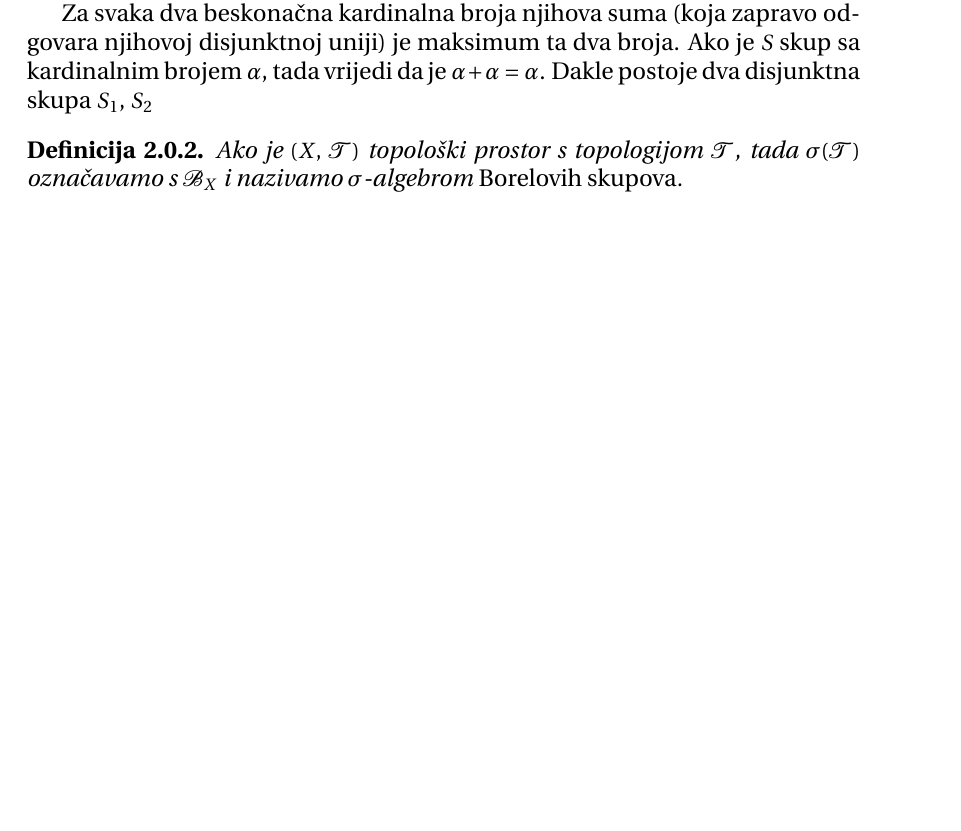
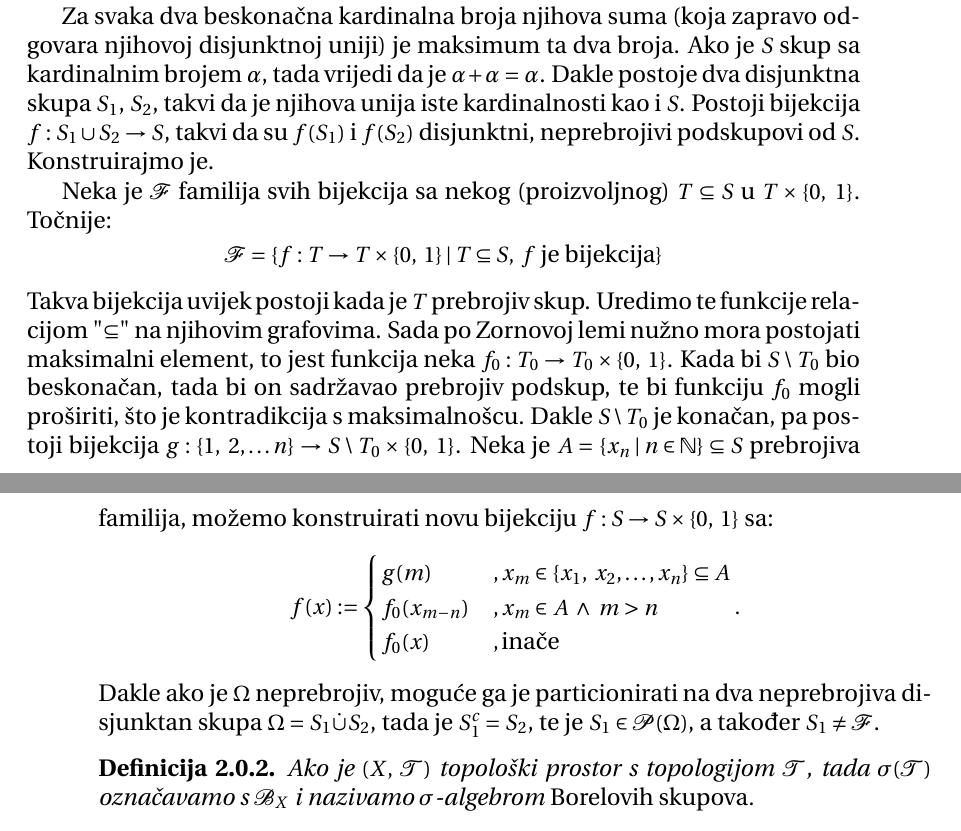
Before and after one commit to DomagojGalic/doktorskiTV, a LaTeX thesis (skripta/skripta.tex, which reads skripta/egz_vjeroj.tex): part of page 9 of 48 before the commit and two parts of pages 9 and 10 of 49 after it, the two joined at a grey line, cut so that both start at the same text, the shorter picture padded with empty space. Compiled offline with pdfLaTeX.

Commit message:
gotov zadatak

```diff
--- a/skripta/egz_vjeroj.tex
+++ b/skripta/egz_vjeroj.tex
@@ -60,7 +60,30 @@ te tako\dj er $\sigAlg{\{A\}} = \{ \varnothing, \; A, \; A^c, \; \Omega \}$.
 
     Za svaka dva beskona\v cna kardinalna broja njihova suma (koja zapravo odgovara njihovoj disjunktnoj uniji) je maksimum ta dva broja.
     Ako je $S$ skup sa kardinalnim brojem $\alpha$, tada vrijedi da je $\alpha + \alpha = \alpha$.
-    Dakle postoje dva disjunktna skupa $S_1$, $S_2$
+    Dakle postoje dva disjunktna skupa $S_1$, $S_2$, takvi da je njihova unija iste kardinalnosti kao i $S$.
+    Postoji bijekcija $f: S_1 \cup S_2 \to S$, takvi da su $f(S_1)$ i $f(S_2)$ disjunktni, neprebrojivi podskupovi od $S$. Konstruirajmo je.
+
+    Neka je $\famF$ familija svih bijekcija sa nekog (proizvoljnog) $T \subseteq S$ u $T \times \{0, \; 1\}$.
+    To\v cnije:
+    \begin{equation*}
+        \famF = \skup{f: T \to T \times \{0, \; 1\}}{T \subseteq S, \; f \textnormal{ je bijekcija}}
+    \end{equation*}
+    Takva bijekcija uvijek postoji kada je $T$ prebrojiv skup.
+    Uredimo te funkcije relacijom "$\subseteq$" na njihovim grafovima.
+    Sada po Zornovoj lemi nu\v zno mora postojati maksimalni element, to jest funkcija neka $f_0: T_0 \to T_0 \times \{0, \; 1\}$.
+    Kada bi $S \setminus T_0$ bio beskona\v can, tada bi on sadr\v zavao prebrojiv podskup, te bi funkciju $f_0$ mogli pro\v siriti, \v sto je kontradikcija s maksimalno\v scu.
+    Dakle $S \setminus T_0$ je kona\v can, pa postoji bijekcija $g: \{1, \; 2, \ldots n\} \to S \setminus T_0 \times \{0, \; 1\}$.
+    Neka je $A = \indFamilija{x_n}{n \in \nat} \subseteq S$ prebrojiva familija, mo\v zemo konstruirati novu bijekciju
+    $f : S \to S \times \{0, \; 1\}$ sa:
+    \begin{equation*}
+        f(x) :=
+        \begin{cases}
+            g(m)    &, x_m \in \{ x_1, \; x_2, \ldots, x_n \} \subseteq A\\
+            f_0(x_{m - n})  &, x_m \in A \; \land \; m > n\\
+            f_0(x)  &, \textnormal{ina\v ce}
+        \end{cases}.
+    \end{equation*}
+    Dakle ako je $\Omega$ neprebrojiv, mogu\' ce ga je particionirati na dva neprebrojiva disjunktan skupa $\Omega = S_1 \dot{\cup} S_2$, tada je $S_1^c = S_2$, te je $S_1 \in \partitive{\Omega}$, a tako\dj er $S_1 \neq \famF$.
 \end{rj}
 
 
```
